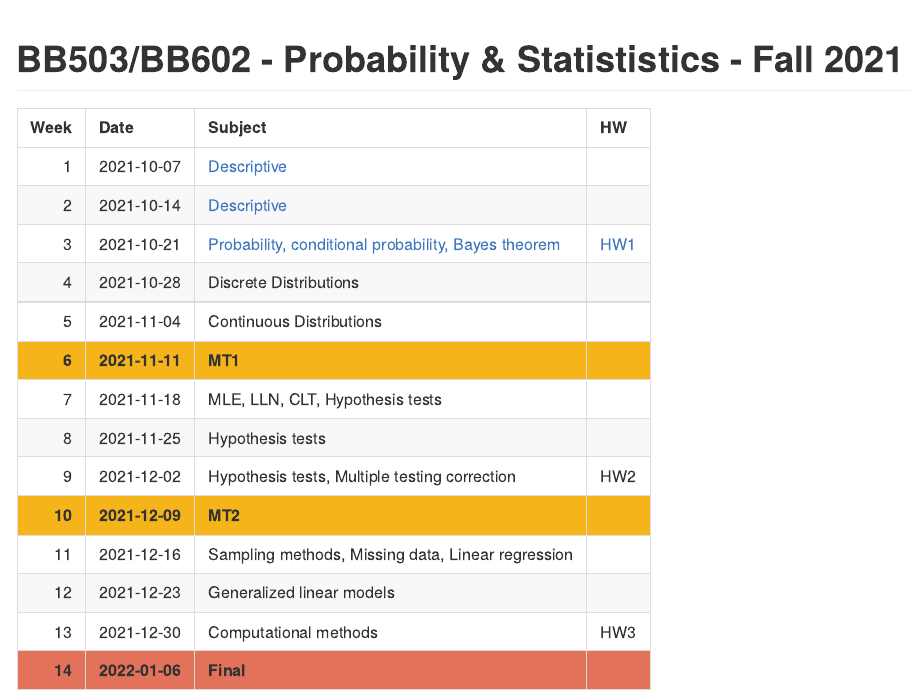
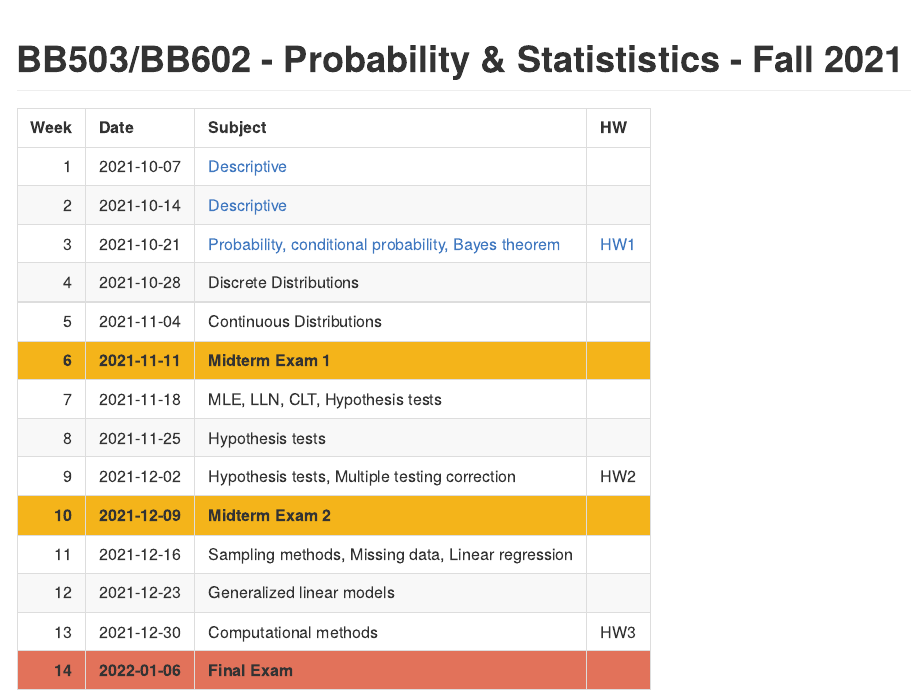
Before and after one commit to egeulgen/BB503_BB602_21_22, an R Markdown document (README.Rmd): the page in a window 1100 px wide, from its top. The pictures show the output file README.md that the author committed with the source, drawn offline in the style of GitHub.

Commit message:
update schedule

````diff
--- a/README.Rmd
+++ b/README.Rmd
@@ -24,6 +24,6 @@
 sched_df$Subject[2] <- kableExtra::cell_spec(sched_df$Subject[2], "html", link = "https://github.com/egeulgen/BB503_BB602_21_22/blob/main/lectures/2.descriptive.pdf")
 sched_df$Subject[3] <- kableExtra::cell_spec(sched_df$Subject[3], "html", link = "https://github.com/egeulgen/BB503_BB602_21_22/blob/main/lectures/3.probability.pdf")
 
-kableExtra::row_spec(kableExtra::row_spec(knitr::kable(sched_df, format = "html", escape = FALSE), which(grepl("MT", sched_df$Subject)), bold = TRUE, background = "#F4B41A"), nrow(sched_df), bold = TRUE, background = "#E2725A")
+kableExtra::row_spec(kableExtra::row_spec(knitr::kable(sched_df, format = "html", escape = FALSE), which(grepl("Midterm", sched_df$Subject)), bold = TRUE, background = "#F4B41A"), nrow(sched_df), bold = TRUE, background = "#E2725A")
 
 ```
````
Also changed, not shown: README.md.
